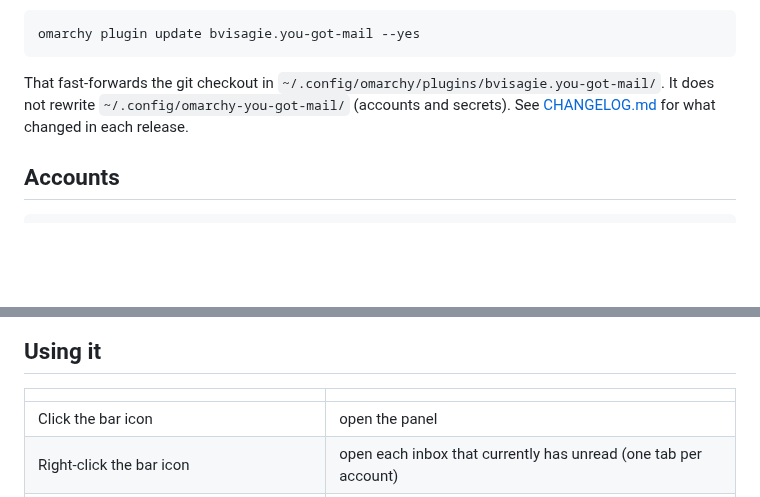
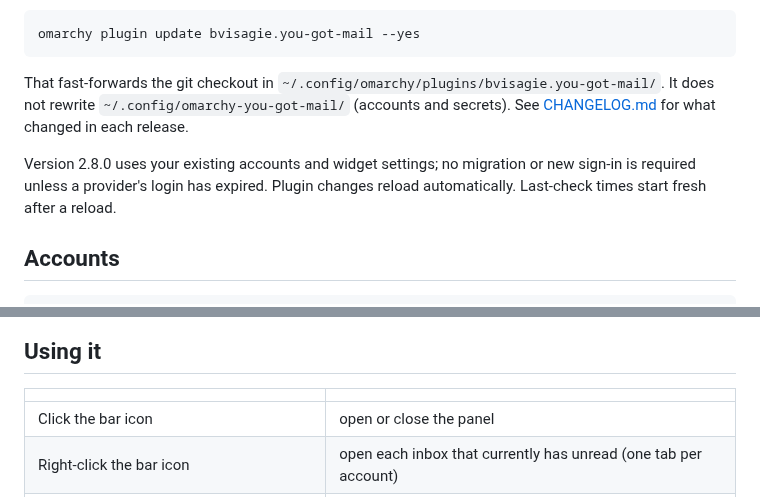
Before and after one commit to BVisagie/omarchy-you-got-mail, a Markdown page: README.md, 2 parts joined by grey strips. Rendered like a GitHub page; blank space fills up the shorter version.

````diff
--- a/README.md
+++ b/README.md
@@ -74,6 +81,10 @@ That fast-forwards the git checkout in
 `~/.config/omarchy-you-got-mail/` (accounts and secrets). See
 [CHANGELOG.md](CHANGELOG.md) for what changed in each release.
 
+Version 2.8.0 uses your existing accounts and widget settings; no migration
+or new sign-in is required unless a provider's login has expired. Plugin
+changes reload automatically. Last-check times start fresh after a reload.
+
 ## Accounts
 
 ```bash
@@ -103,7 +114,7 @@ If you never add an account, a single Gmail account is assumed. The first
 
 | | |
 |---|---|
-| Click the bar icon | open the panel |
+| Click the bar icon | open or close the panel |
 | Right-click the bar icon | open each inbox that currently has unread (one tab per account) |
 | Middle-click the bar icon, refresh button, or `r` | refresh now |
 | Accounts button or `m` | account counts, individual inbox links, Add account, setup guide |
````
Also changed, not shown: other parts of README.md (+10 -3 lines), docs/ACCOUNTS.md (+28 -9 lines), docs/PROVIDERS.md (+17 -7 lines), docs/screenshots/accounts.png (added), docs/screenshots/caught-up.png, docs/screenshots/help.png (added), docs/screenshots/paging.png, docs/screenshots/unread-pile.png, preview.png.
